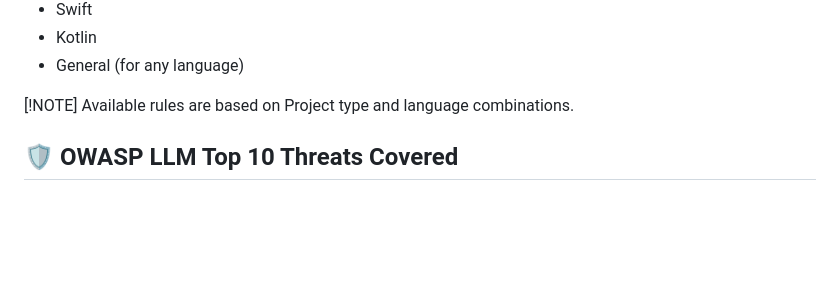
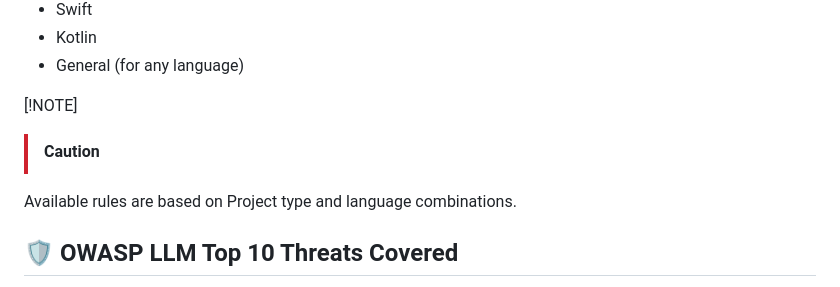
Before and after one commit to SnowWhiteDad/prompt-rules, a Markdown page: README.md, the part around the change. Drawn GitHub-style; blank space fills up the shorter version.

```diff
--- a/README.md
+++ b/README.md
@@ -47,7 +47,9 @@ A modern web application that generates secure prompt rules for AI coding tools
 - Kotlin
 - General (for any language)
 
-[!NOTE] Available rules are based on Project type and language combinations.
+[!NOTE]
+> [!CAUTION]
+Available rules are based on Project type and language combinations.
 
 ## 🛡️ OWASP LLM Top 10 Threats Covered
 
```
